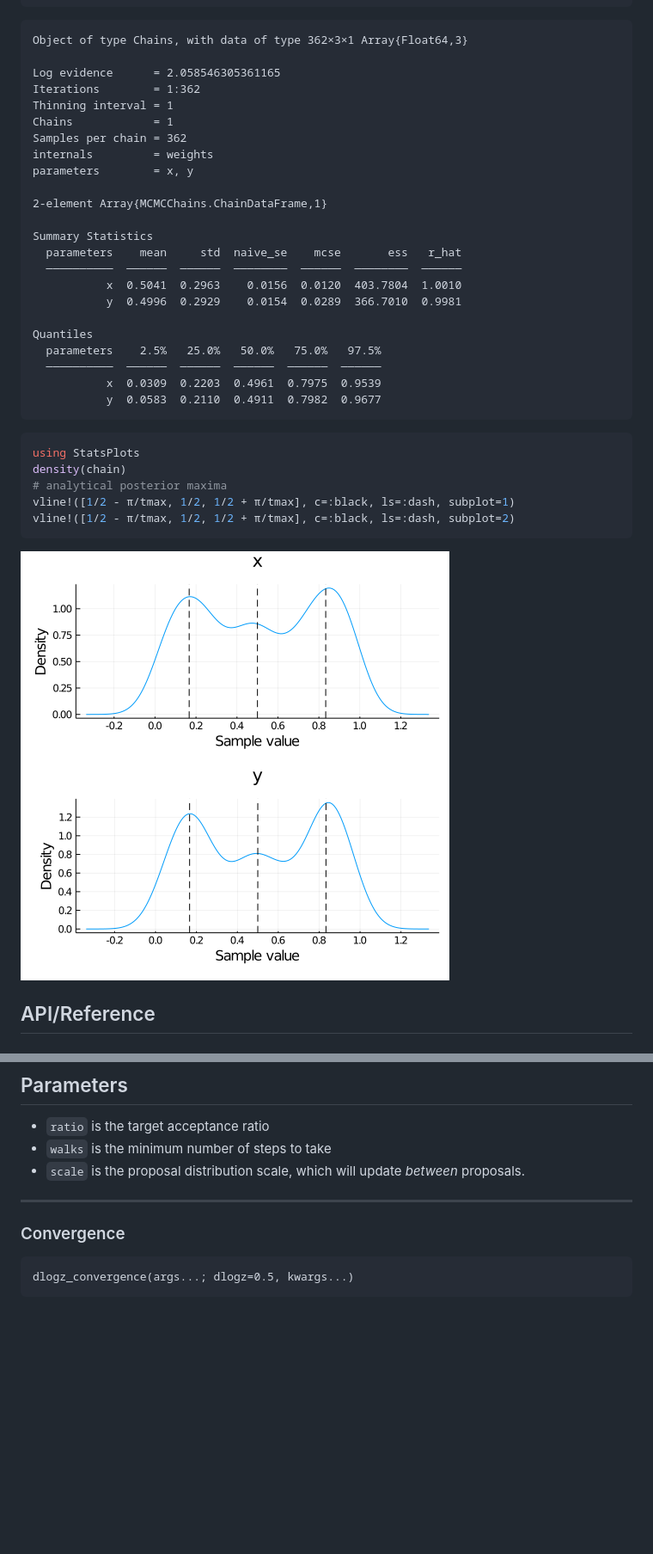
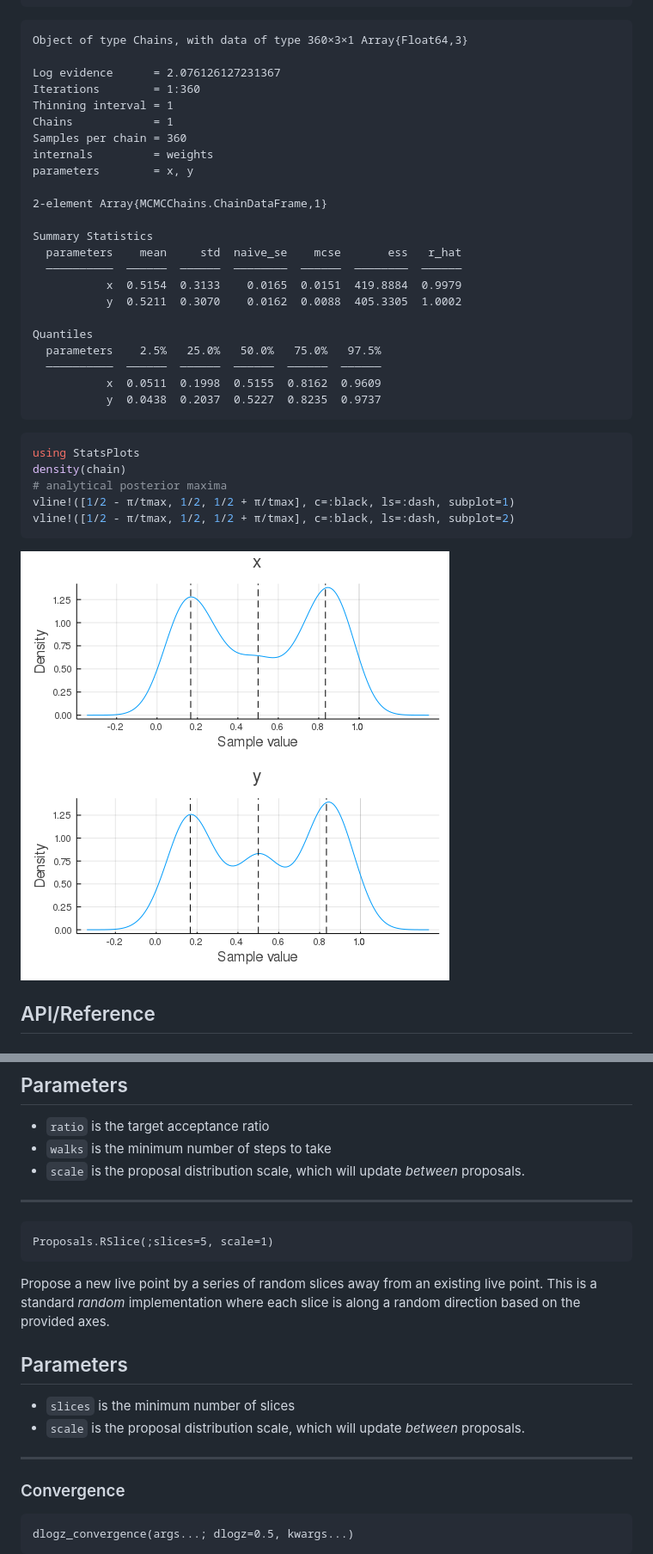
Before and after one commit to TuringLang/NestedSamplers.jl, a Markdown page: README.md, 2 parts joined by grey strips. Shown: that part at 86% size. GitHub-like rendering; pictures changed too: docs/figures/README_4_1.png; blank space fills up the shorter version.

`````diff
--- a/README.md
+++ b/README.md
@@ -69,13 +71,13 @@ chain = sample(model, spl;
 
 
 ````
-Object of type Chains, with data of type 362×3×1 Array{Float64,3}
+Object of type Chains, with data of type 360×3×1 Array{Float64,3}
 
-Log evidence      = 2.058546305361165
-Iterations        = 1:362
+Log evidence      = 2.076126127231367
+Iterations        = 1:360
 Thinning interval = 1
 Chains            = 1
-Samples per chain = 362
+Samples per chain = 360
 internals         = weights
 parameters        = x, y
 
@@ -84,14 +86,14 @@ parameters        = x, y
 Summary Statistics
   parameters    mean     std  naive_se    mcse       ess   r_hat
   ──────────  ──────  ──────  ────────  ──────  ────────  ──────
-           x  0.5041  0.2963    0.0156  0.0120  403.7804  1.0010
-           y  0.4996  0.2929    0.0154  0.0289  366.7010  0.9981
+           x  0.5154  0.3133    0.0165  0.0151  419.8884  0.9979
+           y  0.5211  0.3070    0.0162  0.0088  405.3305  1.0002
 
 Quantiles
   parameters    2.5%   25.0%   50.0%   75.0%   97.5%
   ──────────  ──────  ──────  ──────  ──────  ──────
-           x  0.0309  0.2203  0.4961  0.7975  0.9539
-           y  0.0583  0.2110  0.4911  0.7982  0.9677
+           x  0.0511  0.1998  0.5155  0.8162  0.9609
+           y  0.0438  0.2037  0.5227  0.8235  0.9737
 ````
 
 
@@ -281,6 +286,21 @@ Propose a new live point by random staggering away from an existing live point.
 
 
 ---
+
+```
+Proposals.RSlice(;slices=5, scale=1)
+```
+
+Propose a new live point by a series of random slices away from an existing live point. This is a standard *random* implementation where each slice is along a random direction based on the provided axes.
+
+## Parameters
+
+  * `slices` is the minimum number of slices
+  * `scale` is the proposal distribution scale, which will update *between* proposals.
+
+
+
+---
 ### Convergence
 
 ```
`````
Also changed, not shown: other parts of README.md (+7 -2 lines), 1 other file.
